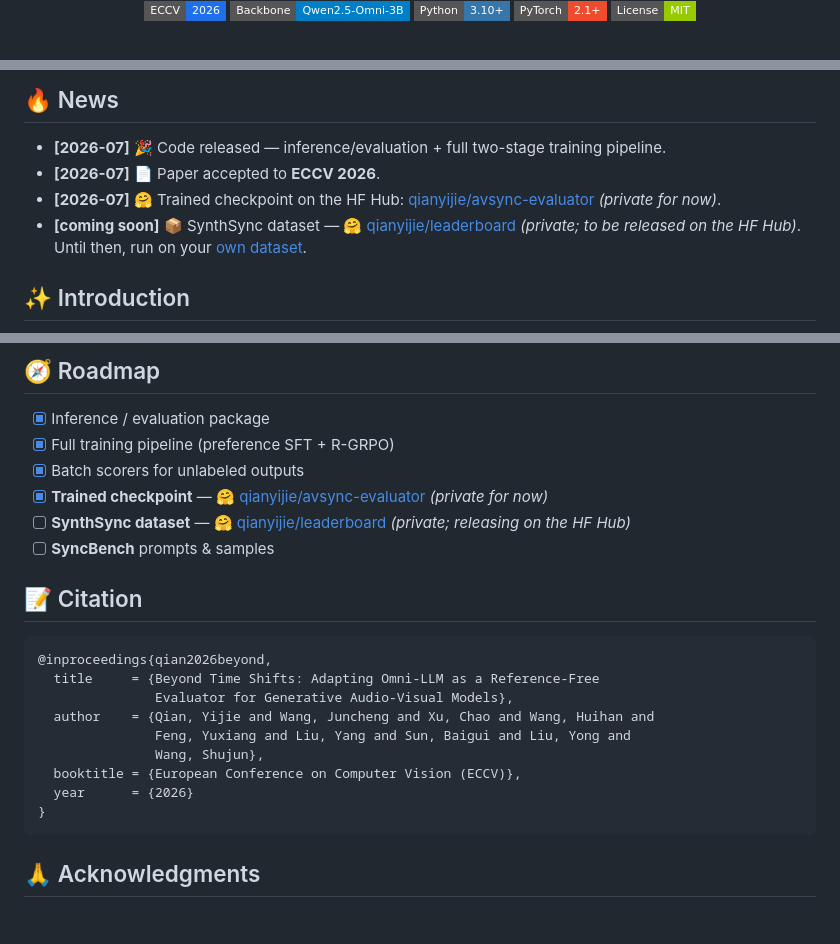
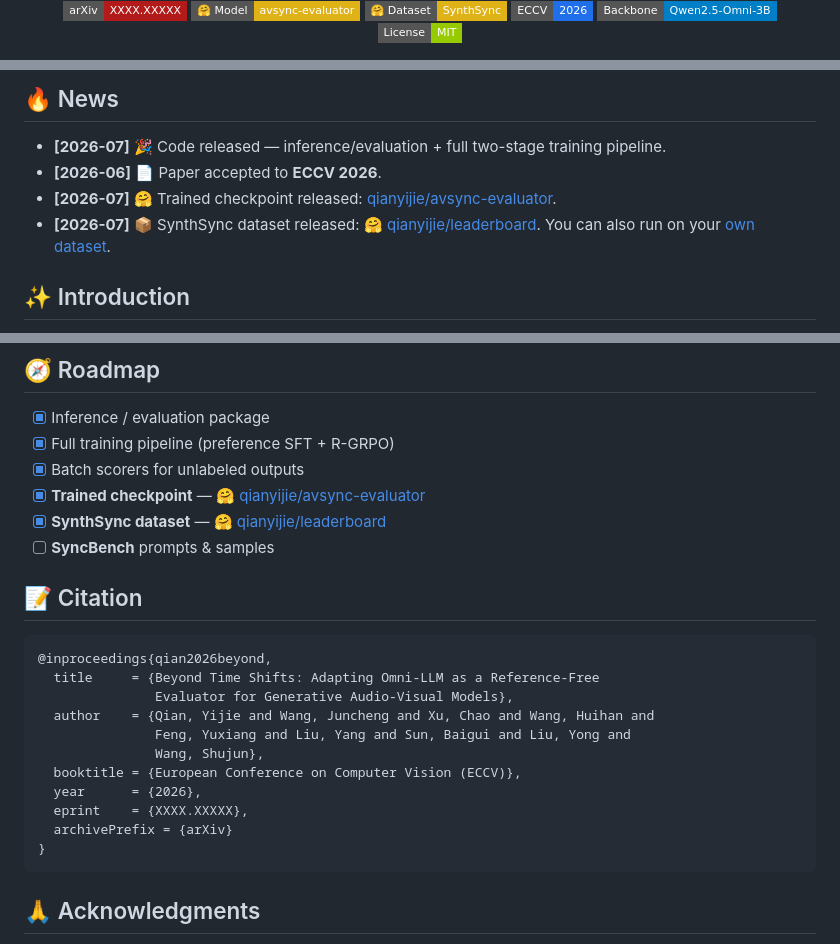
Before and after one commit to chenhaoqcdyq/BeyondTimeShifts, a Markdown page: README.md, 3 parts joined by grey strips. Drawn GitHub-style; badges without logos; blank space fills up the shorter version.

Commit message:
Add arXiv/HF badges, mark checkpoint+dataset as released, fix ECCV date to 2026-06

````diff
--- a/README.md
+++ b/README.md
@@ -20,7 +23,5 @@
   <img src="https://img.shields.io/badge/ECCV-2026-1f6feb?style=flat-square" alt="ECCV 2026">
   <img src="https://img.shields.io/badge/Backbone-Qwen2.5--Omni--3B-blue?style=flat-square" alt="Qwen2.5-Omni-3B">
-  <img src="https://img.shields.io/badge/Python-3.10+-3776AB?style=flat-square&logo=python&logoColor=white" alt="Python 3.10+">
-  <img src="https://img.shields.io/badge/PyTorch-2.1+-ee4c2c?style=flat-square&logo=pytorch&logoColor=white" alt="PyTorch 2.1+">
   <img src="https://img.shields.io/badge/License-MIT-green?style=flat-square" alt="MIT">
 </p>
 
@@ -31,9 +32,9 @@
 ## 🔥 News
 
 - **[2026-07]** 🎉 Code released — inference/evaluation + full two-stage training pipeline.
-- **[2026-07]** 📄 Paper accepted to **ECCV 2026**.
-- **[2026-07]** 🤗 Trained checkpoint on the HF Hub: [qianyijie/avsync-evaluator](https://huggingface.co/qianyijie/avsync-evaluator) *(private for now)*.
-- **[coming soon]** 📦 SynthSync dataset — [🤗 qianyijie/leaderboard](https://huggingface.co/qianyijie/leaderboard) *(private; to be released on the HF Hub)*. Until then, run on your [own dataset](#-use-your-own-dataset).
+- **[2026-06]** 📄 Paper accepted to **ECCV 2026**.
+- **[2026-07]** 🤗 Trained checkpoint released: [qianyijie/avsync-evaluator](https://huggingface.co/qianyijie/avsync-evaluator).
+- **[2026-07]** 📦 SynthSync dataset released: [🤗 qianyijie/leaderboard](https://huggingface.co/qianyijie/leaderboard). You can also run on your [own dataset](#-use-your-own-dataset).
 
 ## ✨ Introduction
 
@@ -242,8 +243,8 @@ evaluate identically through `evaluate.py`.
 - [x] Inference / evaluation package
 - [x] Full training pipeline (preference SFT + R-GRPO)
 - [x] Batch scorers for unlabeled outputs
-- [x] **Trained checkpoint** — [🤗 qianyijie/avsync-evaluator](https://huggingface.co/qianyijie/avsync-evaluator) *(private for now)*
-- [ ] **SynthSync dataset** — [🤗 qianyijie/leaderboard](https://huggingface.co/qianyijie/leaderboard) *(private; releasing on the HF Hub)*
+- [x] **Trained checkpoint** — [🤗 qianyijie/avsync-evaluator](https://huggingface.co/qianyijie/avsync-evaluator)
+- [x] **SynthSync dataset** — [🤗 qianyijie/leaderboard](https://huggingface.co/qianyijie/leaderboard)
 - [ ] **SyncBench** prompts & samples
 
 ## 📝 Citation
@@ -256,7 +257,9 @@ evaluate identically through `evaluate.py`.
                Feng, Yuxiang and Liu, Yang and Sun, Baigui and Liu, Yong and
                Wang, Shujun},
   booktitle = {European Conference on Computer Vision (ECCV)},
-  year      = {2026}
+  year      = {2026},
+  eprint    = {XXXX.XXXXX},
+  archivePrefix = {arXiv}
 }
 ```
 
````
Also changed, not shown: other parts of README.md (+4 -1 lines), docs/CUSTOM_DATASET.md (+4 -4 lines).
